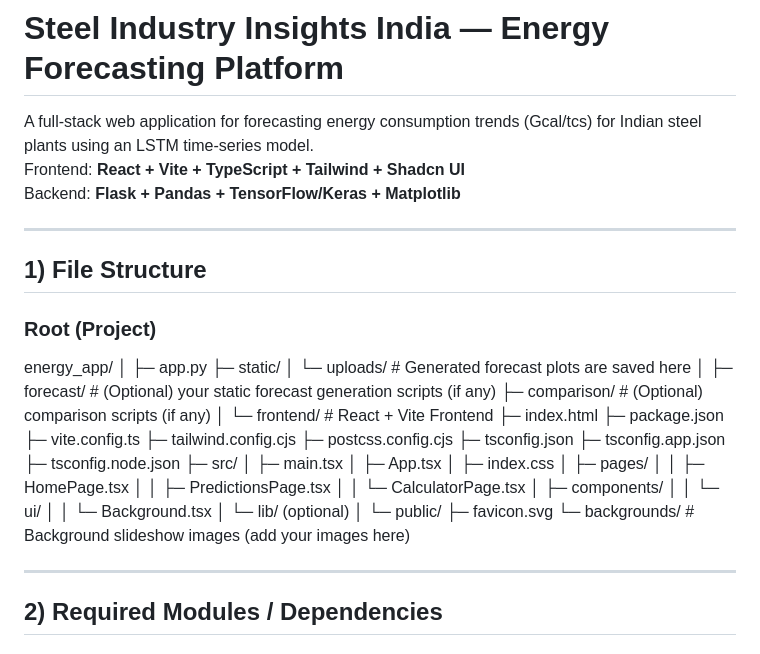
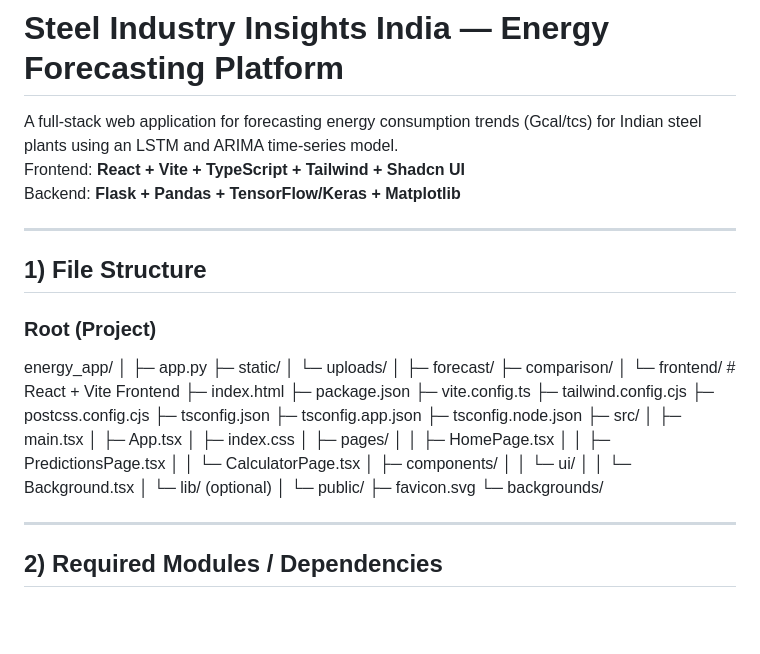
Before and after one commit to sohxn-x/FORECASTING_APP, a Markdown page: README.md, the part around the change. GitHub-like rendering; blank space fills up the shorter version.

Commit message:
Update README to include ARIMA model in description

```diff
--- a/README.md
+++ b/README.md
@@ -1,6 +1,6 @@
 # Steel Industry Insights India — Energy Forecasting Platform
 
-A full-stack web application for forecasting energy consumption trends (Gcal/tcs) for Indian steel plants using an LSTM time-series model.
+A full-stack web application for forecasting energy consumption trends (Gcal/tcs) for Indian steel plants using an LSTM and ARIMA time-series model.
 Frontend: **React + Vite + TypeScript + Tailwind + Shadcn UI**
 Backend: **Flask + Pandas + TensorFlow/Keras + Matplotlib**
 
@@ -13,10 +13,10 @@ energy_app/
 │
 ├─ app.py
 ├─ static/
-│ └─ uploads/ # Generated forecast plots are saved here
+│ └─ uploads/
 │
-├─ forecast/ # (Optional) your static forecast generation scripts (if any)
-├─ comparison/ # (Optional) comparison scripts (if any)
+├─ forecast/
+├─ comparison/
 │
 └─ frontend/ # React + Vite Frontend
 ├─ index.html
@@ -42,7 +42,7 @@ energy_app/
 │
 └─ public/
 ├─ favicon.svg
-└─ backgrounds/ # Background slideshow images (add your images here)
+└─ backgrounds/
 
 
 ---
```
